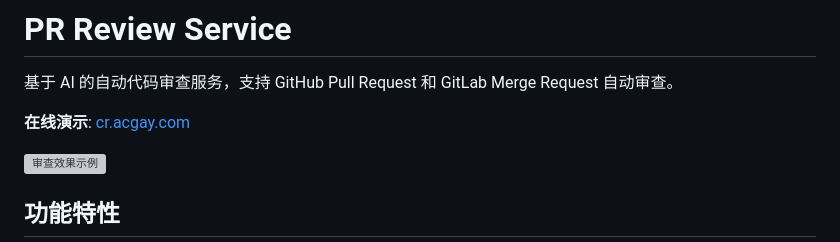
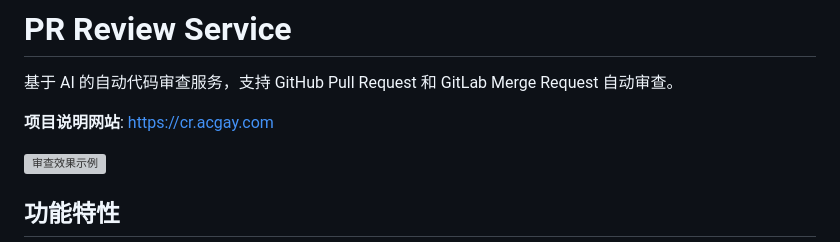
Before and after one commit to fishcg/pr-review, a Markdown page: README.md, the part around the change. GitHub-like rendering; grey boxes are pictures that could not be loaded.

Commit message:
更新首页

```diff
--- a/README.md
+++ b/README.md
@@ -2,7 +2,7 @@
 
 基于 AI 的自动代码审查服务，支持 GitHub Pull Request 和 GitLab Merge Request 自动审查。
 
-**在线演示**: [cr.acgay.com](http://cr.acgay.com)
+**项目说明网站**: [https://cr.acgay.com](https://cr.acgay.com)
 
 ![审查效果示例](https://acgay.oss-cn-hangzhou.aliyuncs.com/ai/images/cr.png)
 
```
